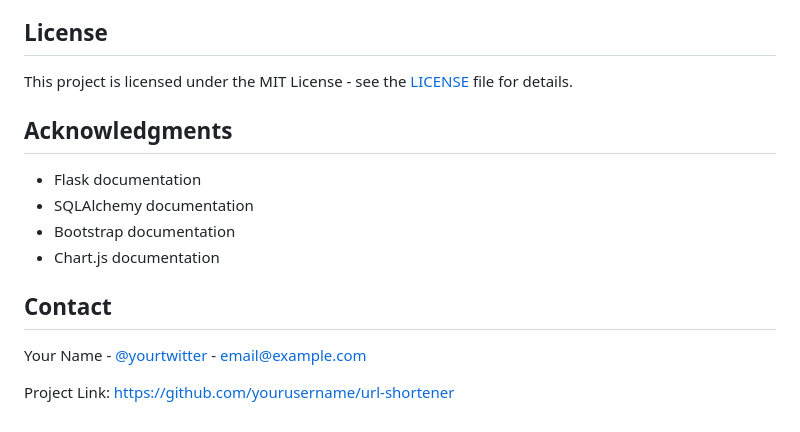
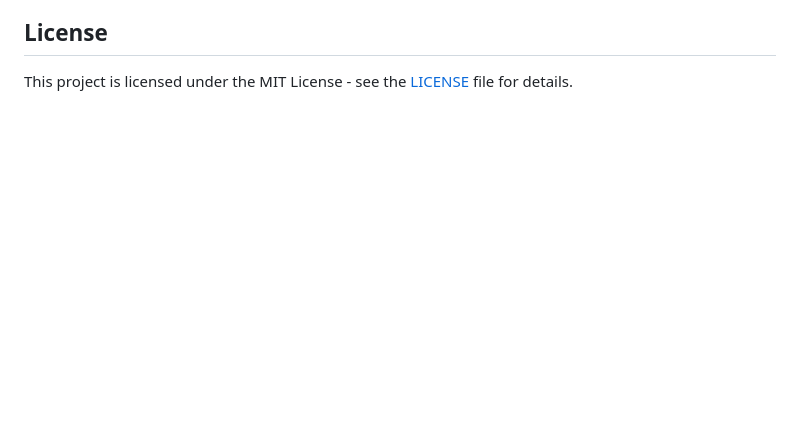
Before and after one commit to aunkidwai/PythonTrailblazer, a Markdown page: Python-01-URL-Shortner/README.md, the part around the change. Drawn GitHub-style; blank space fills up the shorter version.

```diff
--- a/Python-01-URL-Shortner/README.md
+++ b/Python-01-URL-Shortner/README.md
@@ -156,16 +156,3 @@ Contributions are welcome! Please feel free to submit a Pull Request.
 ## License
 
 This project is licensed under the MIT License - see the [LICENSE](LICENSE) file for details.
-
-## Acknowledgments
-
-- Flask documentation
-- SQLAlchemy documentation
-- Bootstrap documentation
-- Chart.js documentation
-
-## Contact
-
-Your Name - [@yourtwitter](https://twitter.com/yourtwitter) - email@example.com
-
-Project Link: [https://github.com/yourusername/url-shortener](https://github.com/yourusername/url-shortener)
```
